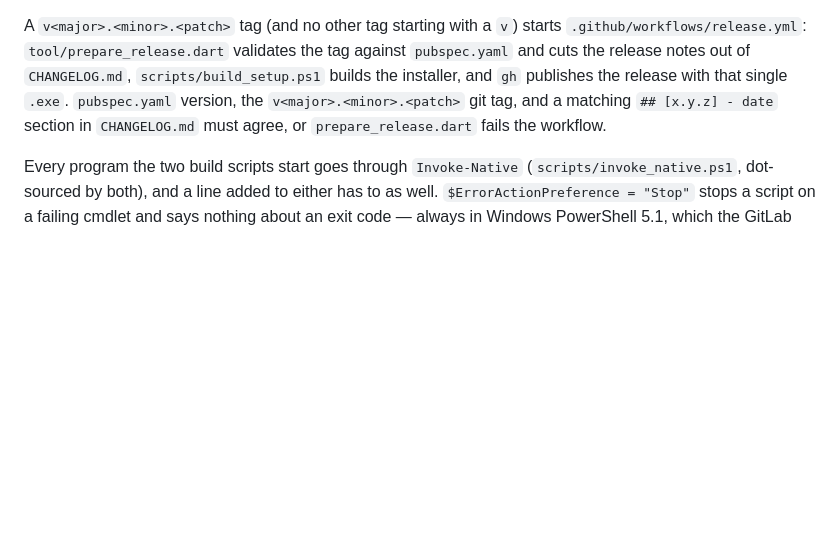
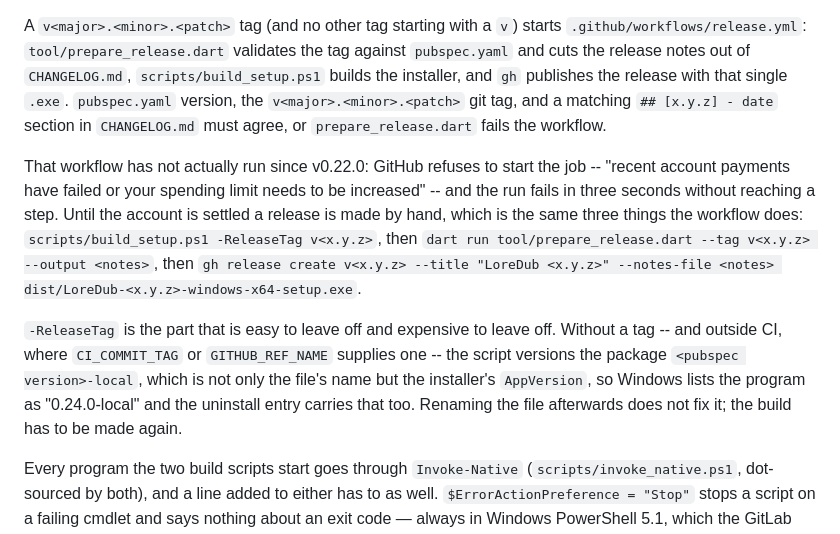
Before and after one commit to Hecatoncheir/LoreDub, a Markdown page: CLAUDE.md, the part around the change. Rendered like a GitHub page; blank space fills up the shorter version.

Commit message:
docs: say how a release is actually made while the workflow cannot run
The release workflow has not started since v0.22.0. GitHub refuses the
job — "recent account payments have failed or your spending limit needs
to be increased" — and the run fails in three seconds without reaching a
step, which is why v0.23.0 and v0.24.0 were both built and published by
hand. The three commands that stand in for it are written down now.

With a warning about the one that is easy to leave off. Without
`-ReleaseTag`, and outside CI where the tag comes from the environment,
`build_setup.ps1` versions the package `<pubspec version>-local`, and
that goes into the installer's `AppVersion` as well as the file's name:
Windows would list the program as "0.24.0-local", uninstall entry and
all. Renaming the file does not undo it, and `releaseInstallerFrom`
matches on the ending alone, so such a build would have reached players
quietly.

Co-Authored-By: Claude Opus 5 <noreply@anthropic.com>

```diff
--- a/CLAUDE.md
+++ b/CLAUDE.md
@@ -1219,6 +1219,24 @@ publishes the release with that single `.exe`. `pubspec.yaml` version, the
 `v<major>.<minor>.<patch>` git tag, and a matching `## [x.y.z] - date` section
 in `CHANGELOG.md` must agree, or `prepare_release.dart` fails the workflow.
 
+That workflow has not actually run since v0.22.0: GitHub refuses to start
+the job -- "recent account payments have failed or your spending limit needs
+to be increased" -- and the run fails in three seconds without reaching a
+step. Until the account is settled a release is made by hand, which is the
+same three things the workflow does: `scripts/build_setup.ps1
+-ReleaseTag v<x.y.z>`, then
+`dart run tool/prepare_release.dart --tag v<x.y.z> --output <notes>`, then
+`gh release create v<x.y.z> --title "LoreDub <x.y.z>" --notes-file <notes>
+dist/LoreDub-<x.y.z>-windows-x64-setup.exe`.
+
+`-ReleaseTag` is the part that is easy to leave off and expensive to leave
+off. Without a tag -- and outside CI, where `CI_COMMIT_TAG` or
+`GITHUB_REF_NAME` supplies one -- the script versions the package
+`<pubspec version>-local`, which is not only the file's name but the
+installer's `AppVersion`, so Windows lists the program as "0.24.0-local"
+and the uninstall entry carries that too. Renaming the file afterwards does
+not fix it; the build has to be made again.
+
 Every program the two build scripts start goes through `Invoke-Native`
 (`scripts/invoke_native.ps1`, dot-sourced by both), and a line added to either
 has to as well. `$ErrorActionPreference = "Stop"` stops a script on a failing
```
